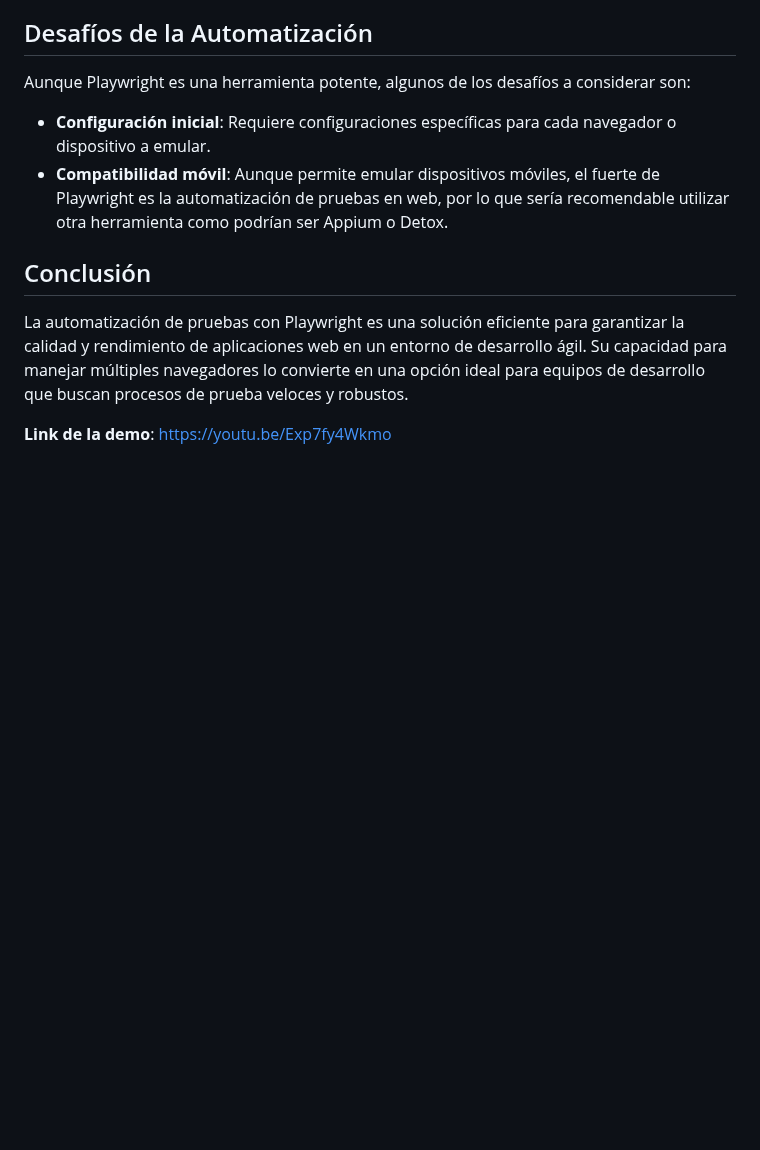
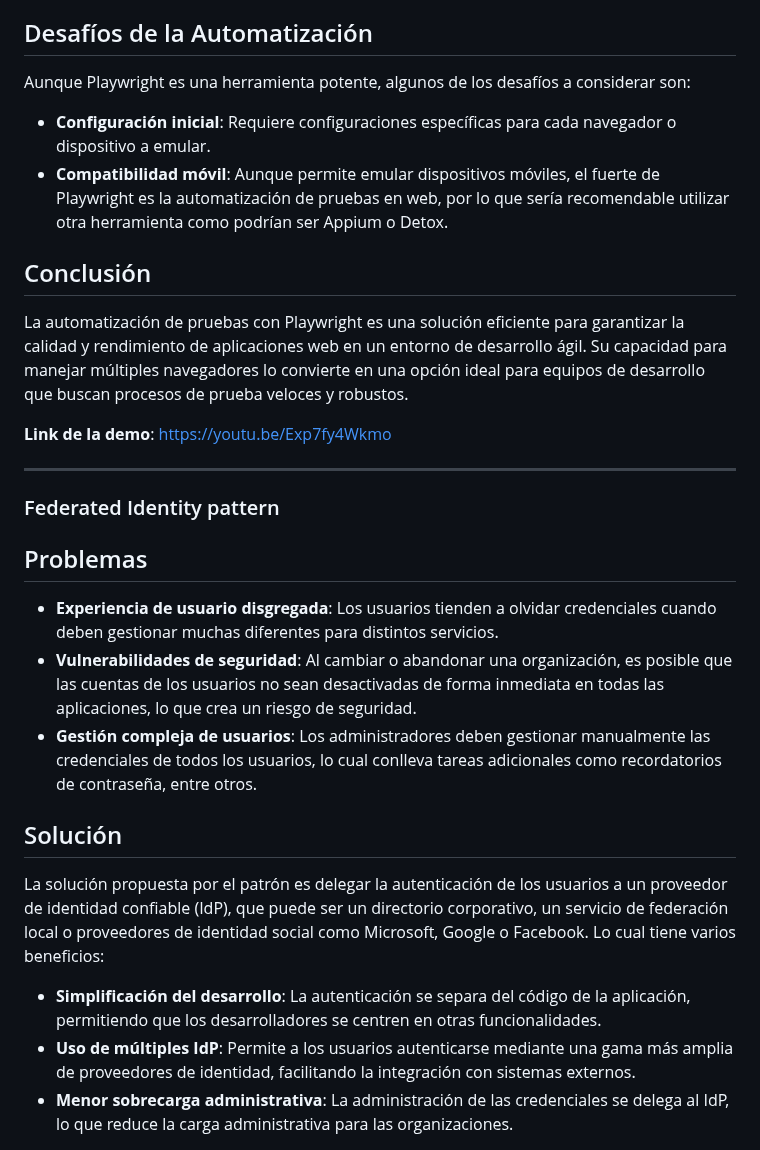
Before and after one commit to ulima-arqui242/arqui242-grupo6, a Markdown page: 0/0.6/0.6.md, the part around one of its changes. GitHub-like rendering; blank space fills up the shorter version.

```diff
--- a/0/0.6/0.6.md
+++ b/0/0.6/0.6.md
@@ -79,3 +79,19 @@ Aunque Playwright es una herramienta potente, algunos de los desafíos a conside
 La automatización de pruebas con Playwright es una solución eficiente para garantizar la calidad y rendimiento de aplicaciones web en un entorno de desarrollo ágil. Su capacidad para manejar múltiples navegadores lo convierte en una opción ideal para equipos de desarrollo que buscan procesos de prueba veloces y robustos.
 
 **Link de la demo**: [https://youtu.be/Exp7fy4Wkmo](https://youtu.be/Exp7fy4Wkmo)
+
+--------------------------------------------------------------------------------------------------------------------------------------------------------------------------------------------------------------------------
+### Federated Identity pattern
+## Problemas
+
+- **Experiencia de usuario disgregada**: Los usuarios tienden a olvidar credenciales cuando deben gestionar muchas diferentes para distintos servicios.
+- **Vulnerabilidades de seguridad**: Al cambiar o abandonar una organización, es posible que las cuentas de los usuarios no sean desactivadas de forma inmediata en todas las aplicaciones, lo que crea un riesgo de seguridad.
+- **Gestión compleja de usuarios**: Los administradores deben gestionar manualmente las credenciales de todos los usuarios, lo cual conlleva tareas adicionales como recordatorios de contraseña, entre otros.
+
+## Solución
+La solución propuesta por el patrón es delegar la autenticación de los usuarios a un proveedor de identidad confiable (IdP), que puede ser un directorio corporativo, un servicio de federación local o proveedores de identidad social como Microsoft, Google o Facebook. Lo cual tiene varios beneficios:
+
+- **Simplificación del desarrollo**: La autenticación se separa del código de la aplicación, permitiendo que los desarrolladores se centren en otras funcionalidades.
+- **Uso de múltiples IdP**: Permite a los usuarios autenticarse mediante una gama más amplia de proveedores de identidad, facilitando la integración con sistemas externos.
+- **Menor sobrecarga administrativa**: La administración de las credenciales se delega al IdP, lo que reduce la carga administrativa para las organizaciones.
+
```
Also changed, not shown: other parts of 0/0.6/0.6.md (+1 -0 lines).
